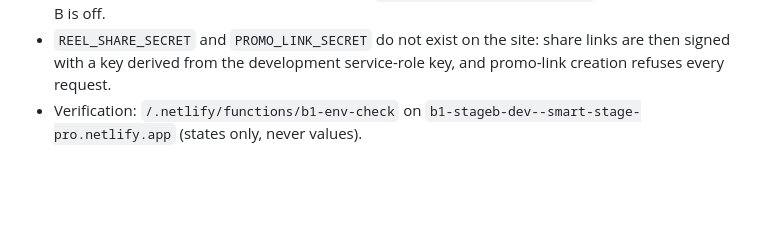
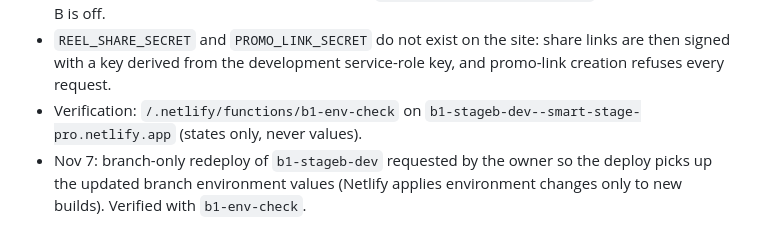
Before and after one commit to szieour-ctrl/smart-stage-pro, a Markdown page: docs/b1-stage-b-infra-plan.md, the part around the change. GitHub-like rendering; blank space fills up the shorter version.

Commit message:
B1 infra plan: log the branch-only redeploy of b1-stageb-dev for updated environment values
Co-Authored-By: Claude Opus 5.5 <noreply@anthropic.com>
Claude-Session: https://claude.ai/code/session_01JYdSXukCCP2Ma54F7VPKQc

```diff
--- a/docs/b1-stage-b-infra-plan.md
+++ b/docs/b1-stage-b-infra-plan.md
@@ -192,3 +192,4 @@ Only after test 2 passes: the paid provider call, under separate approval.
 - `b1-stageb-dev` carries branch-specific values (development Supabase, a private `INTERNAL_API_KEY`, `WEBHOOK_SECRET` and `STRIPE_WEBHOOK_SECRET`, placeholders for every production integration and legacy credential). `AGENT_MARKETING_B1_EVIDENCE` is absent, so Stage B is off.
 - `REEL_SHARE_SECRET` and `PROMO_LINK_SECRET` do not exist on the site: share links are then signed with a key derived from the development service-role key, and promo-link creation refuses every request.
 - Verification: `/.netlify/functions/b1-env-check` on `b1-stageb-dev--smart-stage-pro.netlify.app` (states only, never values).
+- Nov 7: branch-only redeploy of `b1-stageb-dev` requested by the owner so the deploy picks up the updated branch environment values (Netlify applies environment changes only to new builds). Verified with `b1-env-check`.
```
